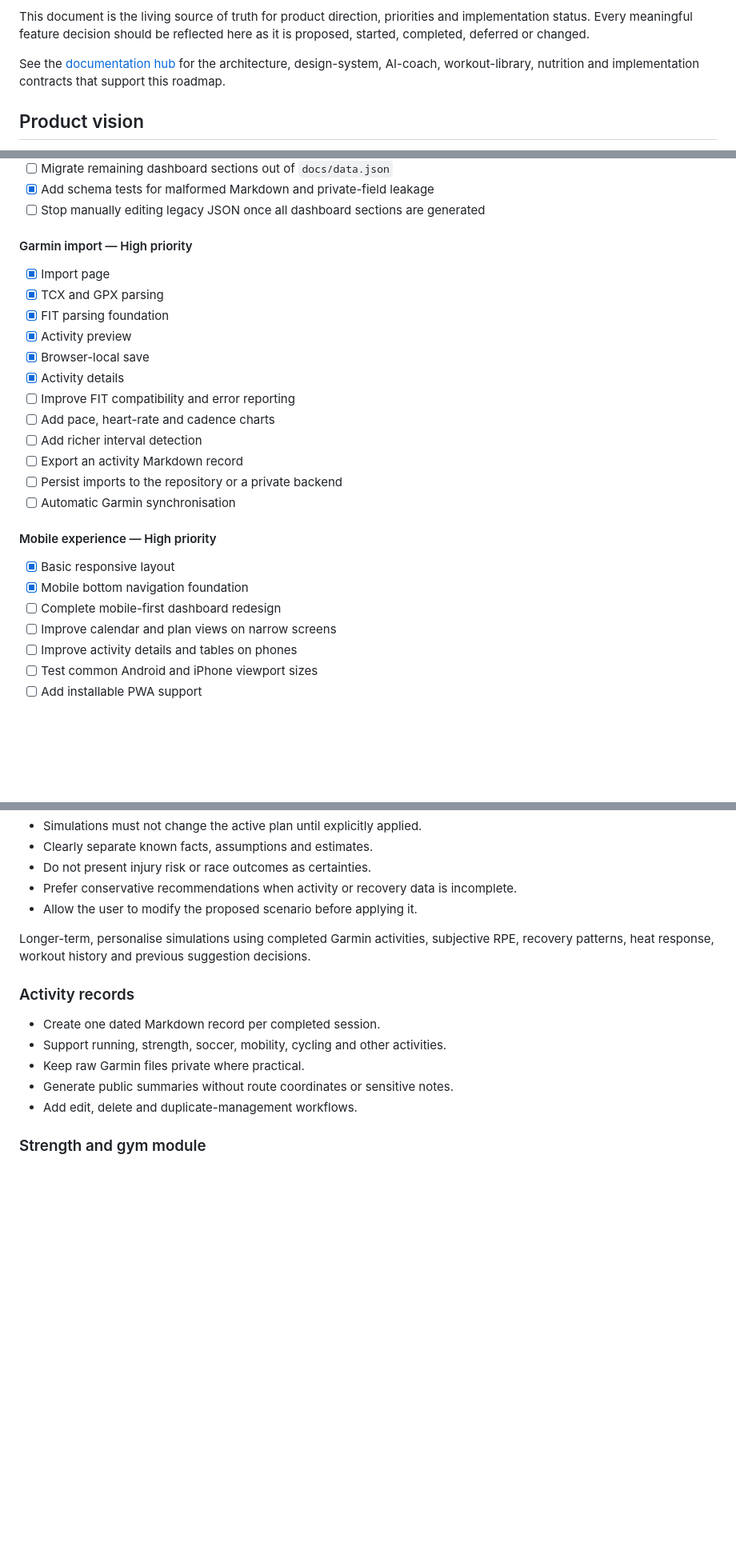
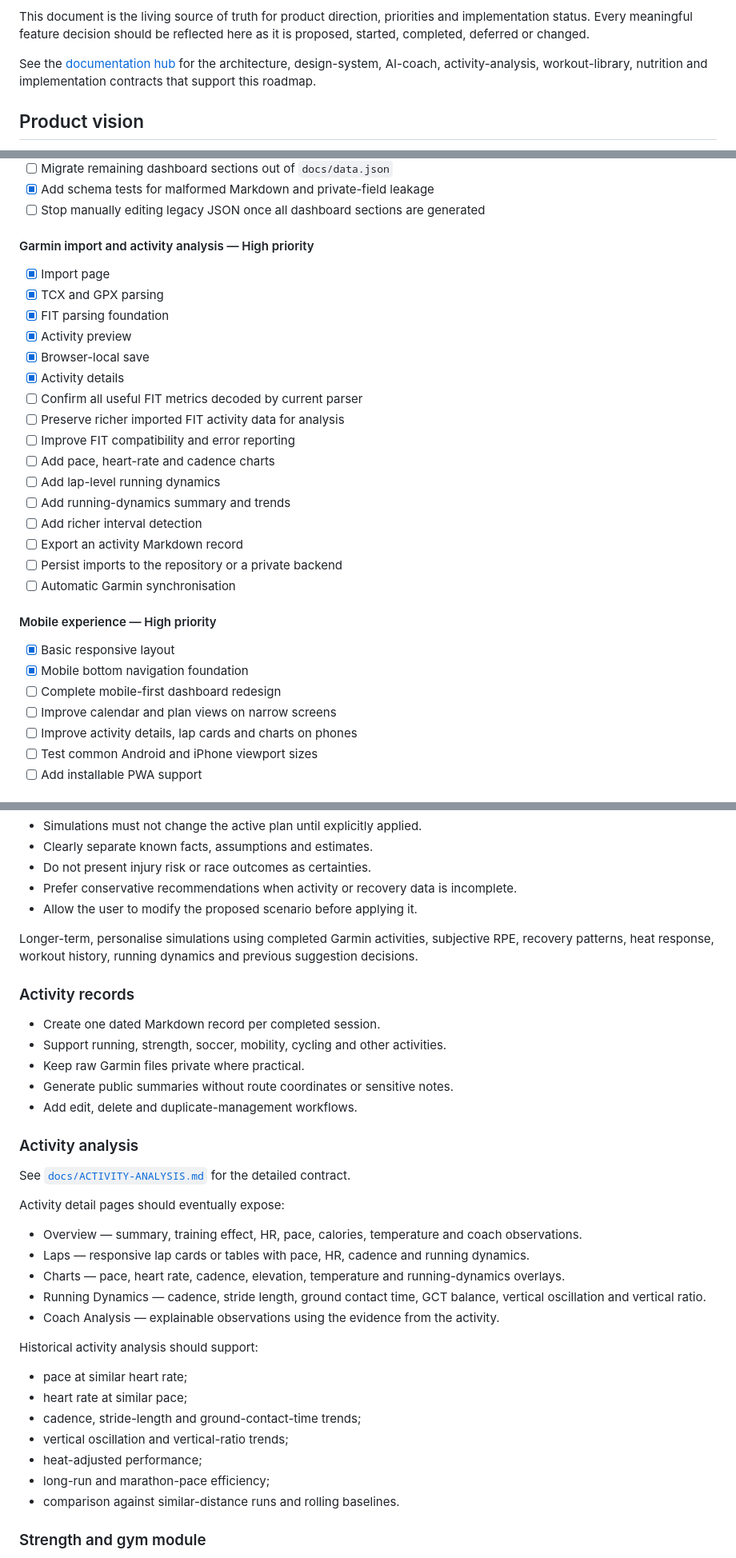
Before and after one commit to joshld/training-dashboard, a Markdown page: ROADMAP.md, 3 parts joined by grey strips. Shown at 80% size. GitHub-like rendering; blank space fills up the shorter version.

Commit message:
Add activity analysis roadmap

```diff
--- a/ROADMAP.md
+++ b/ROADMAP.md
@@ -4,7 +4,7 @@ _Last updated: 6 August 2026_
 
 This document is the living source of truth for product direction, priorities and implementation status. Every meaningful feature decision should be reflected here as it is proposed, started, completed, deferred or changed.
 
-See the [documentation hub](docs/README.md) for the architecture, design-system, AI-coach, workout-library, nutrition and implementation contracts that support this roadmap.
+See the [documentation hub](docs/README.md) for the architecture, design-system, AI-coach, activity-analysis, workout-library, nutrition and implementation contracts that support this roadmap.
 
 ## Product vision
 
@@ -55,7 +55,7 @@ The highest-priority unfinished feature is completing the Markdown-first migrati
 - [x] Add schema tests for malformed Markdown and private-field leakage
 - [ ] Stop manually editing legacy JSON once all dashboard sections are generated
 
-#### Garmin import — High priority
+#### Garmin import and activity analysis — High priority
 
 - [x] Import page
 - [x] TCX and GPX parsing
@@ -63,8 +63,12 @@ The highest-priority unfinished feature is completing the Markdown-first migrati
 - [x] Activity preview
 - [x] Browser-local save
 - [x] Activity details
+- [ ] Confirm all useful FIT metrics decoded by current parser
+- [ ] Preserve richer imported FIT activity data for analysis
 - [ ] Improve FIT compatibility and error reporting
 - [ ] Add pace, heart-rate and cadence charts
+- [ ] Add lap-level running dynamics
+- [ ] Add running-dynamics summary and trends
 - [ ] Add richer interval detection
 - [ ] Export an activity Markdown record
 - [ ] Persist imports to the repository or a private backend
@@ -76,7 +80,7 @@ The highest-priority unfinished feature is completing the Markdown-first migrati
 - [x] Mobile bottom navigation foundation
 - [ ] Complete mobile-first dashboard redesign
 - [ ] Improve calendar and plan views on narrow screens
-- [ ] Improve activity details and tables on phones
+- [ ] Improve activity details, lap cards and charts on phones
 - [ ] Test common Android and iPhone viewport sizes
 - [ ] Add installable PWA support
 
@@ -130,7 +134,7 @@ Safety and control rules:
 - Prefer conservative recommendations when activity or recovery data is incomplete.
 - Allow the user to modify the proposed scenario before applying it.
 
-Longer-term, personalise simulations using completed Garmin activities, subjective RPE, recovery patterns, heat response, workout history and previous suggestion decisions.
+Longer-term, personalise simulations using completed Garmin activities, subjective RPE, recovery patterns, heat response, workout history, running dynamics and previous suggestion decisions.
 
 ### Activity records
 
@@ -139,6 +143,28 @@ Longer-term, personalise simulations using completed Garmin activities, subjecti
 - Keep raw Garmin files private where practical.
 - Generate public summaries without route coordinates or sensitive notes.
 - Add edit, delete and duplicate-management workflows.
+
+### Activity analysis
+
+See [`docs/ACTIVITY-ANALYSIS.md`](docs/ACTIVITY-ANALYSIS.md) for the detailed contract.
+
+Activity detail pages should eventually expose:
+
+- Overview — summary, training effect, HR, pace, calories, temperature and coach observations.
+- Laps — responsive lap cards or tables with pace, HR, cadence and running dynamics.
+- Charts — pace, heart rate, cadence, elevation, temperature and running-dynamics overlays.
+- Running Dynamics — cadence, stride length, ground contact time, GCT balance, vertical oscillation and vertical ratio.
+- Coach Analysis — explainable observations using the evidence from the activity.
+
+Historical activity analysis should support:
+
+- pace at similar heart rate;
+- heart rate at similar pace;
+- cadence, stride-length and ground-contact-time trends;
+- vertical oscillation and vertical-ratio trends;
+- heat-adjusted performance;
+- long-run and marathon-pace efficiency;
+- comparison against similar-distance runs and rolling baselines.
 
 ### Strength and gym module
 
```
Also changed, not shown: other parts of ROADMAP.md (+4 -3 lines).
